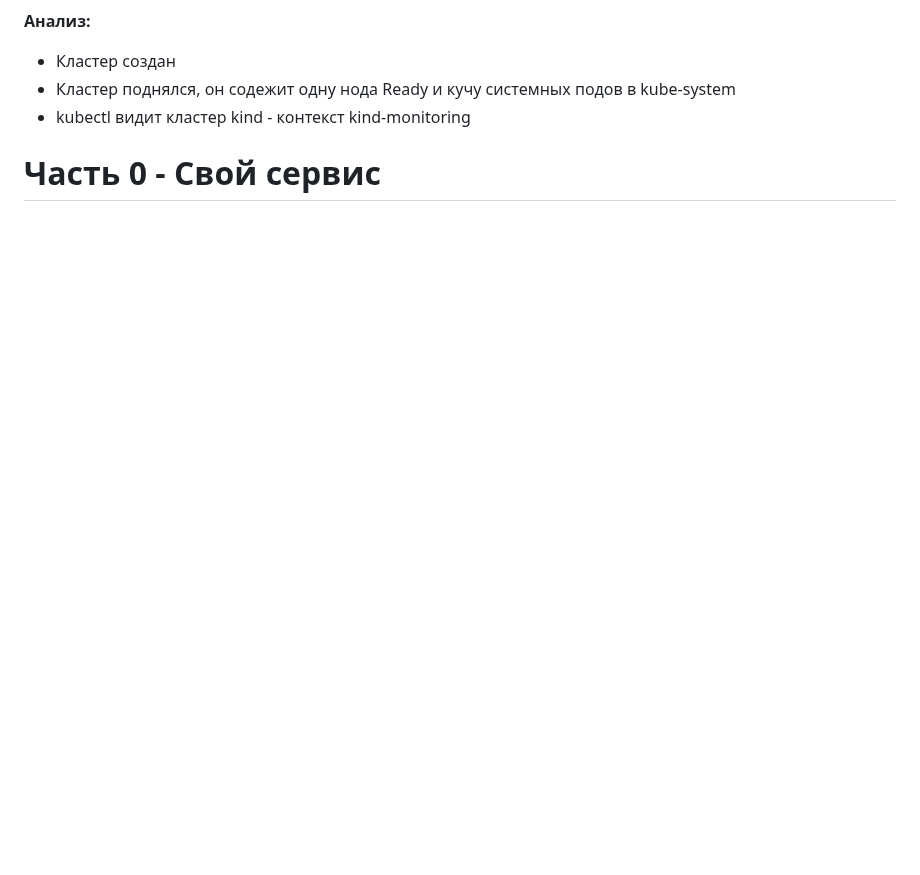
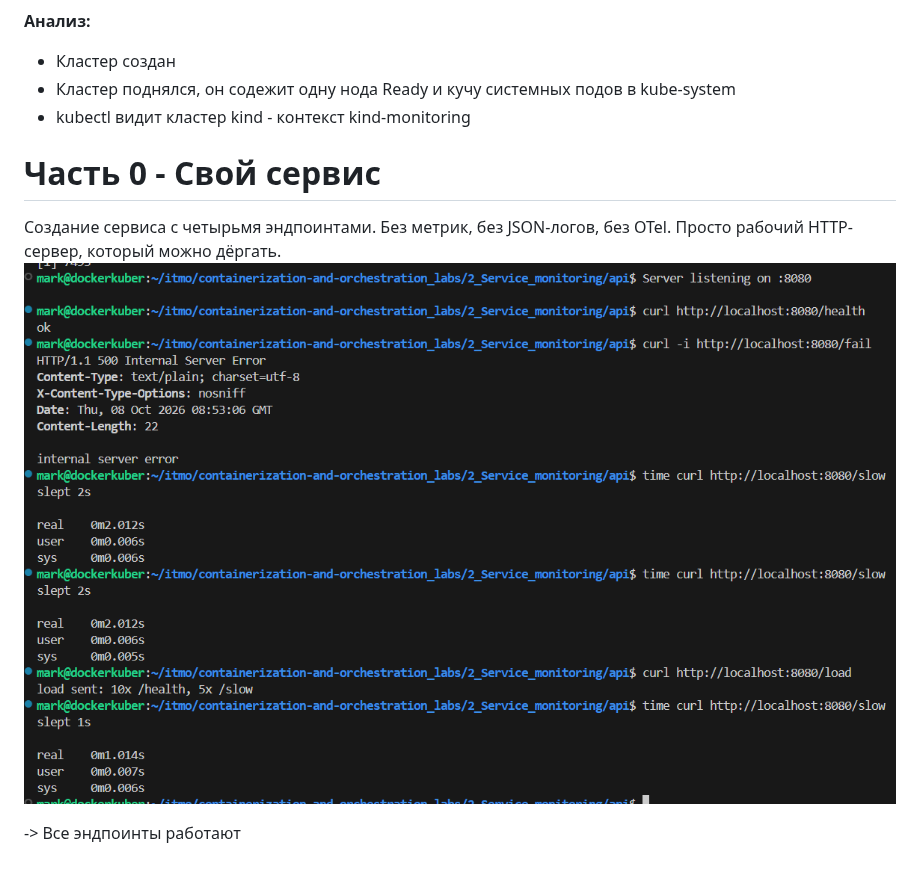
Before and after one commit to TheHomelessHacker/containerization-and-orchestration_labs, a Markdown page: 2_Service_monitoring/README.md, the part around the change. Drawn GitHub-style; pictures changed too: 2_Service_monitoring/screenshots/part_0/3.png (added); blank space fills up the shorter version.

Commit message:
lab2: part0 — api service with health/fail/slow/load

```diff
--- a/2_Service_monitoring/README.md
+++ b/2_Service_monitoring/README.md
@@ -20,3 +20,7 @@
 - kubectl видит кластер kind - контекст kind-monitoring
 
 # Часть 0 - Свой сервис
+Создание сервиса с четырьмя эндпоинтами. Без метрик, без JSON-логов, без OTel. Просто рабочий HTTP-сервер, который можно дёргать.
+![](screenshots/part_0/3.png)
+
+-> Все эндпоинты работают
```
Also changed, not shown: 2 other files.
